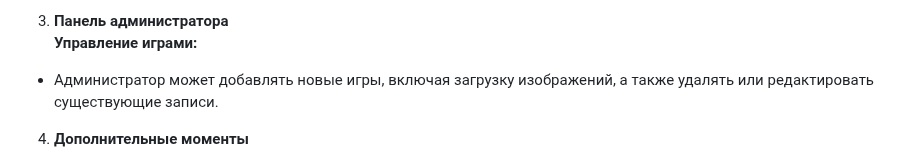
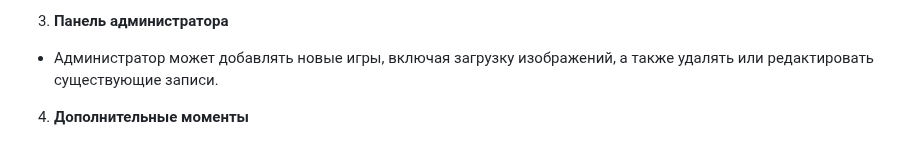
Before and after one commit to Mitcov9847/PHP, a Markdown page: phpindividual/readme.md, the part around one of its changes. Drawn GitHub-style.

```diff
--- a/phpindividual/readme.md
+++ b/phpindividual/readme.md
@@ -244,7 +244,6 @@ repairTicketSystem/
 - Пользователь может добавлять игры в корзину. В списке игр на странице также отображается содержимое корзины с информацией о выбранных играх.
 
 3. **Панель администратора**
-**Управление играми:**
 - Администратор может добавлять новые игры, включая загрузку изображений, а также удалять или редактировать существующие записи.
 
 4. **Дополнительные моменты**
```
Also changed, not shown: other parts of phpindividual/readme.md (+2 -1 lines).
